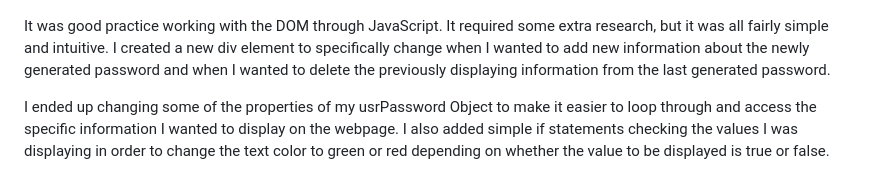
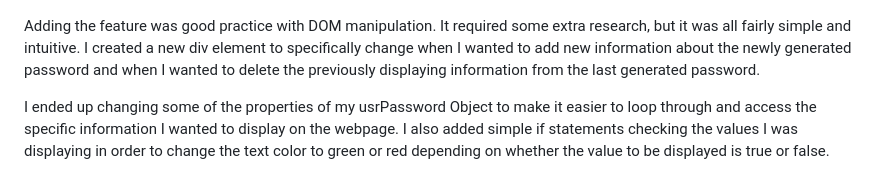
Before and after one commit to dmanaglia/Password-Generator, a Markdown page: README.md, the part around the change. Drawn GitHub-style.

Commit message:
fixed typo in README

```diff
--- a/README.md
+++ b/README.md
@@ -74,7 +74,7 @@ After I completed the code to generate a random password I decided to add a cool
 ![Feature Screenshot](./assets/images/featureScreenshot.png)
 
 
-It was good practice working with the DOM through JavaScript. It required some extra research, but it was all fairly simple and intuitive. I created a new div element to specifically change when I wanted to add new information about the newly generated password and when I wanted to delete the previously displaying information from the last generated password.
+Adding the feature was good practice with DOM manipulation. It required some extra research, but it was all fairly simple and intuitive. I created a new div element to specifically change when I wanted to add new information about the newly generated password and when I wanted to delete the previously displaying information from the last generated password.
 
 I ended up changing some of the properties of my usrPassword Object to make it easier to loop through and access the specific information I wanted to display on the webpage. I also added simple if statements checking the values I was displaying in order to change the text color to green or red depending on whether the value to be displayed is true or false.
 
```
